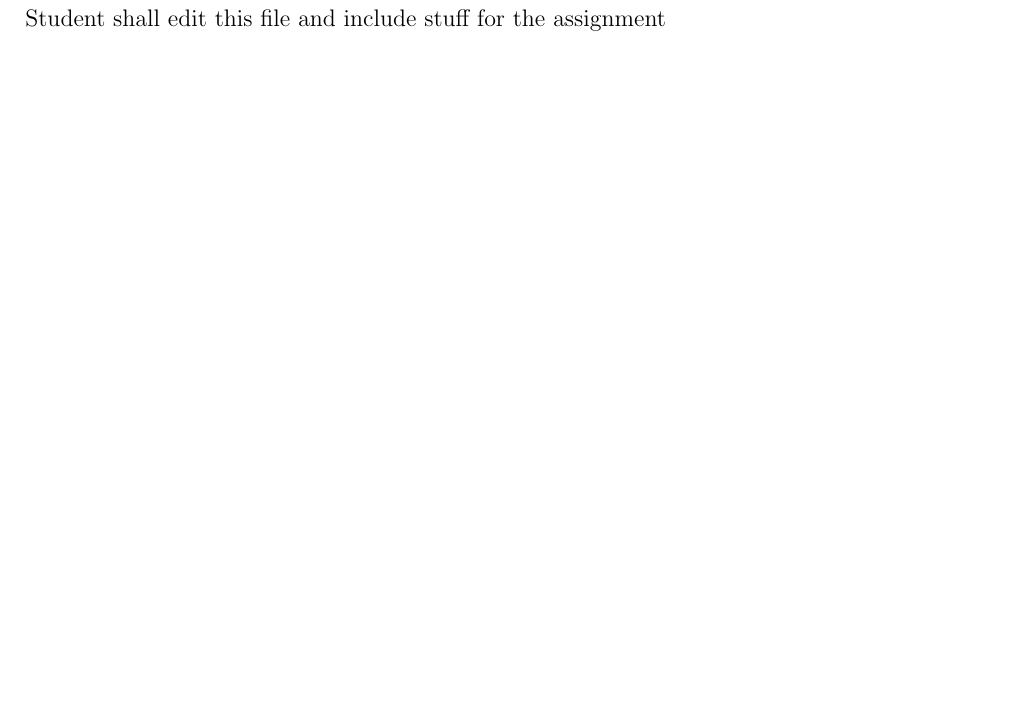
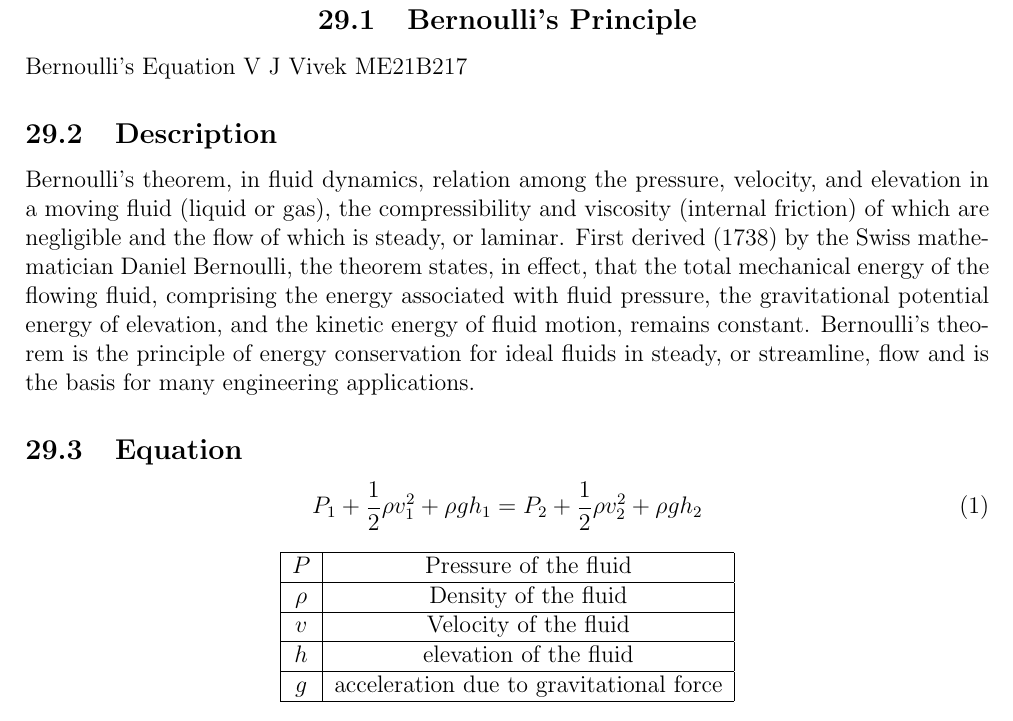
Before and after one commit to gphanikumar/Demo, a LaTeX document (jan-may-2022-latex/assn4.tex, which reads jan-may-2022-latex/ME21B217/ME21B217.tex): part of page 31 of 46, cut at the place of the change, the shorter picture padded with empty space. Compiled offline with pdfLaTeX.

Commit message:
adding my file to the repo

```diff
--- a/jan-may-2022-latex/ME21B217/ME21B217.tex
+++ b/jan-may-2022-latex/ME21B217/ME21B217.tex
@@ -1,2 +1,29 @@
 \section{ME21B217}
-Student shall edit this file and include stuff for the assignment
+\subsection{\centering{Bernoulli's Principle}}
+\title{Bernoulli's Equation}
+\author{V J Vivek ME21B217}
+
+
+\maketitle
+\subsection{Description}
+Bernoulli’s theorem, in fluid dynamics, relation among the pressure, velocity, and elevation in a moving fluid (liquid or gas), the compressibility and viscosity (internal friction) of which are negligible and the flow of which is steady, or laminar. First derived (1738) by the Swiss mathematician Daniel Bernoulli, the theorem states, in effect, that the total mechanical energy of the flowing fluid, comprising the energy associated with fluid pressure, the gravitational potential energy of elevation, and the kinetic energy of fluid motion, remains constant. Bernoulli’s theorem is the principle of energy conservation for ideal fluids in steady, or streamline, flow and is the basis for many engineering applications.
+\subsection{Equation}
+\begin{equation}
+    P_1+\frac{1}{2}\rho v_1^2 + \rho gh_1 = P_2 + \frac{1}{2}\rho v_2^2 + \rho gh_2
+\end{equation}
+\begin{center}
+\begin{tabular}{|c|c|}
+    \hline
+    \(P\) & Pressure of the fluid \\
+    \hline
+    \(\rho\) & Density of the fluid \\
+    \hline
+    \(v\) & Velocity of the fluid \\
+    \hline
+    \(h\) & elevation of the fluid \\
+    \hline
+    \(g\) & acceleration due to gravitational force \\
+    \hline
+
+\end{tabular}
+\end{center}
```
